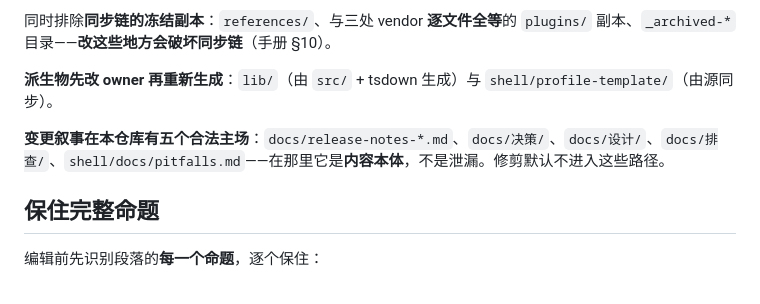
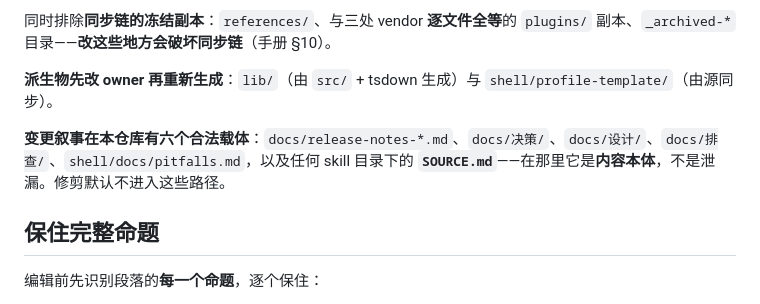
Before and after one commit to Max-Null/dsh-skills, a Markdown page: skills/ssid-prose-standard/SKILL.md, the part around the change. Rendered like a GitHub page.

```diff
--- a/skills/ssid-prose-standard/SKILL.md
+++ b/skills/ssid-prose-standard/SKILL.md
@@ -27,7 +27,7 @@ description: 在撰写、评审、恢复、修剪或审计本仓库的中文或
 
 **派生物先改 owner 再重新生成**：`lib/`（由 `src/` + tsdown 生成）与 `shell/profile-template/`（由源同步）。
 
-**变更叙事在本仓库有五个合法主场**：`docs/release-notes-*.md`、`docs/决策/`、`docs/设计/`、`docs/排查/`、`shell/docs/pitfalls.md`——在那里它是**内容本体**，不是泄漏。修剪默认不进入这些路径。
+**变更叙事在本仓库有六个合法载体**：`docs/release-notes-*.md`、`docs/决策/`、`docs/设计/`、`docs/排查/`、`shell/docs/pitfalls.md`，以及任何 skill 目录下的 **`SOURCE.md`**——在那里它是**内容本体**，不是泄漏。修剪默认不进入这些路径。
 
 ## 保住完整命题
 
```
Also changed, not shown: skills/ssid-trim-cot-leakage/SKILL.md (+2 -2 lines), 1 other file.
